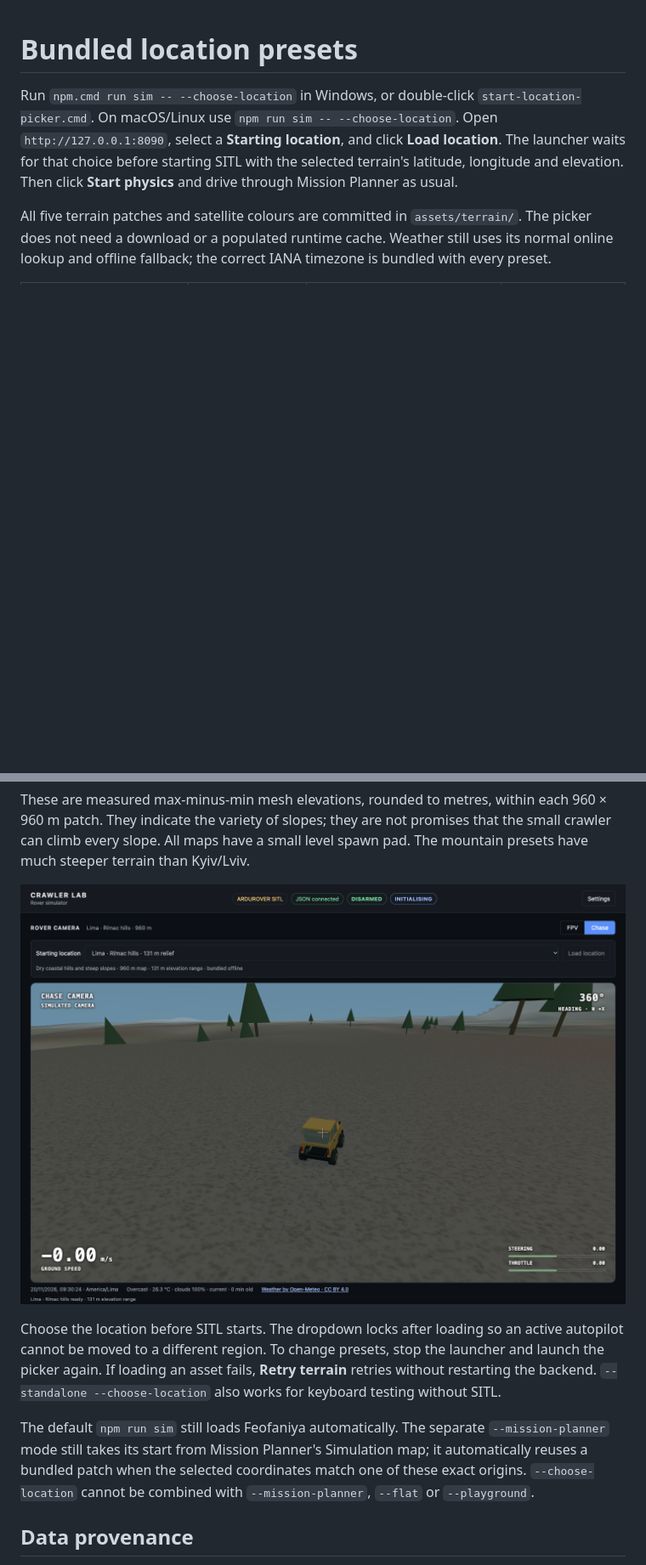
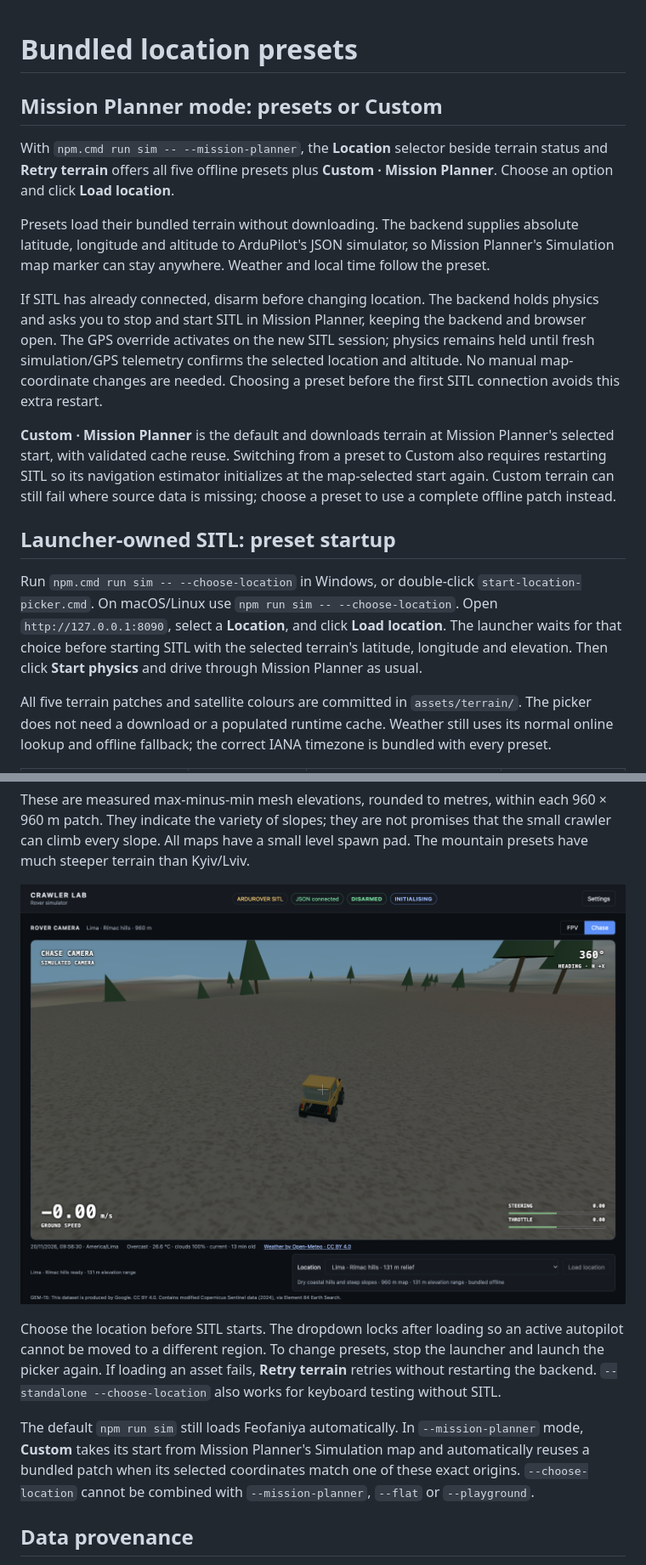
Before and after one commit to Akceptor/rover-sim, a Markdown page: docs/locations.md, 2 parts joined by grey strips. Shown at 85% size. Drawn GitHub-style; pictures changed too: docs/locations.png; blank space fills up the shorter version.

Commit message:
Add Mission Planner terrain selector with preset GPS overrides

```diff
--- a/docs/locations.md
+++ b/docs/locations.md
@@ -1,8 +1,34 @@
 # Bundled location presets
+
+## Mission Planner mode: presets or Custom
+
+With `npm.cmd run sim -- --mission-planner`, the **Location** selector beside
+terrain status and **Retry terrain** offers all five offline presets plus
+**Custom · Mission Planner**. Choose an option and click **Load location**.
+
+Presets load their bundled terrain without downloading. The backend supplies
+absolute latitude, longitude and altitude to ArduPilot's JSON simulator, so
+Mission Planner's Simulation map marker can stay anywhere. Weather and local
+time follow the preset.
+
+If SITL has already connected, disarm before changing location. The backend
+holds physics and asks you to stop and start SITL in Mission Planner, keeping
+the backend and browser open. The GPS override activates on the new SITL
+session; physics remains held until fresh simulation/GPS telemetry confirms
+the selected location and altitude. No manual map-coordinate changes are needed.
+Choosing a preset before the first SITL connection avoids this extra restart.
+
+**Custom · Mission Planner** is the default and downloads terrain at Mission
+Planner's selected start, with validated cache reuse. Switching from a preset
+to Custom also requires restarting SITL so its navigation estimator initializes
+at the map-selected start again. Custom terrain can still fail where source
+data is missing; choose a preset to use a complete offline patch instead.
+
+## Launcher-owned SITL: preset startup
 
 Run `npm.cmd run sim -- --choose-location` in Windows, or double-click
 `start-location-picker.cmd`. On macOS/Linux use `npm run sim -- --choose-location`.
-Open `http://127.0.0.1:8090`, select a **Starting location**, and click **Load
+Open `http://127.0.0.1:8090`, select a **Location**, and click **Load
 location**. The launcher waits for that choice before starting SITL with the
 selected terrain's latitude, longitude and elevation. Then click **Start physics**
 and drive through Mission Planner as usual.
@@ -33,10 +59,10 @@ the launcher and launch the picker again. If loading an asset fails, **Retry
 terrain** retries without restarting the backend. `--standalone --choose-location`
 also works for keyboard testing without SITL.
 
-The default `npm run sim` still loads Feofaniya automatically. The separate
-`--mission-planner` mode still takes its start from Mission Planner's Simulation
-map; it automatically reuses a bundled patch when the selected coordinates match
-one of these exact origins. `--choose-location` cannot be combined with
+The default `npm run sim` still loads Feofaniya automatically.
+In `--mission-planner` mode, **Custom** takes its start from Mission Planner's
+Simulation map and automatically reuses a bundled patch when its selected
+coordinates match one of these exact origins. `--choose-location` cannot be combined with
 `--mission-planner`, `--flat` or `--playground`.
 
 ## Data provenance
```
Also changed, not shown: other parts of docs/locations.md (+5 -0 lines), 10 other files.
